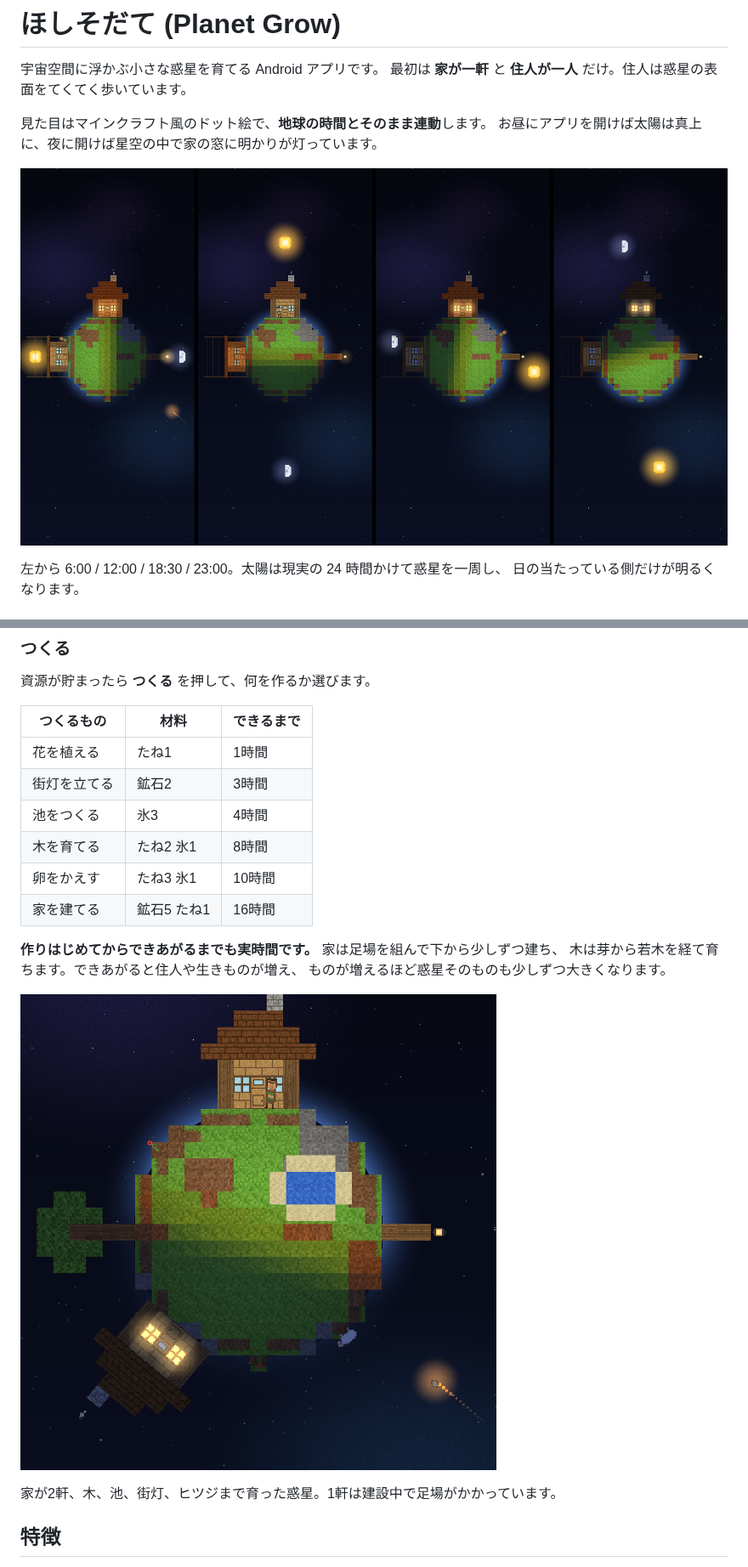
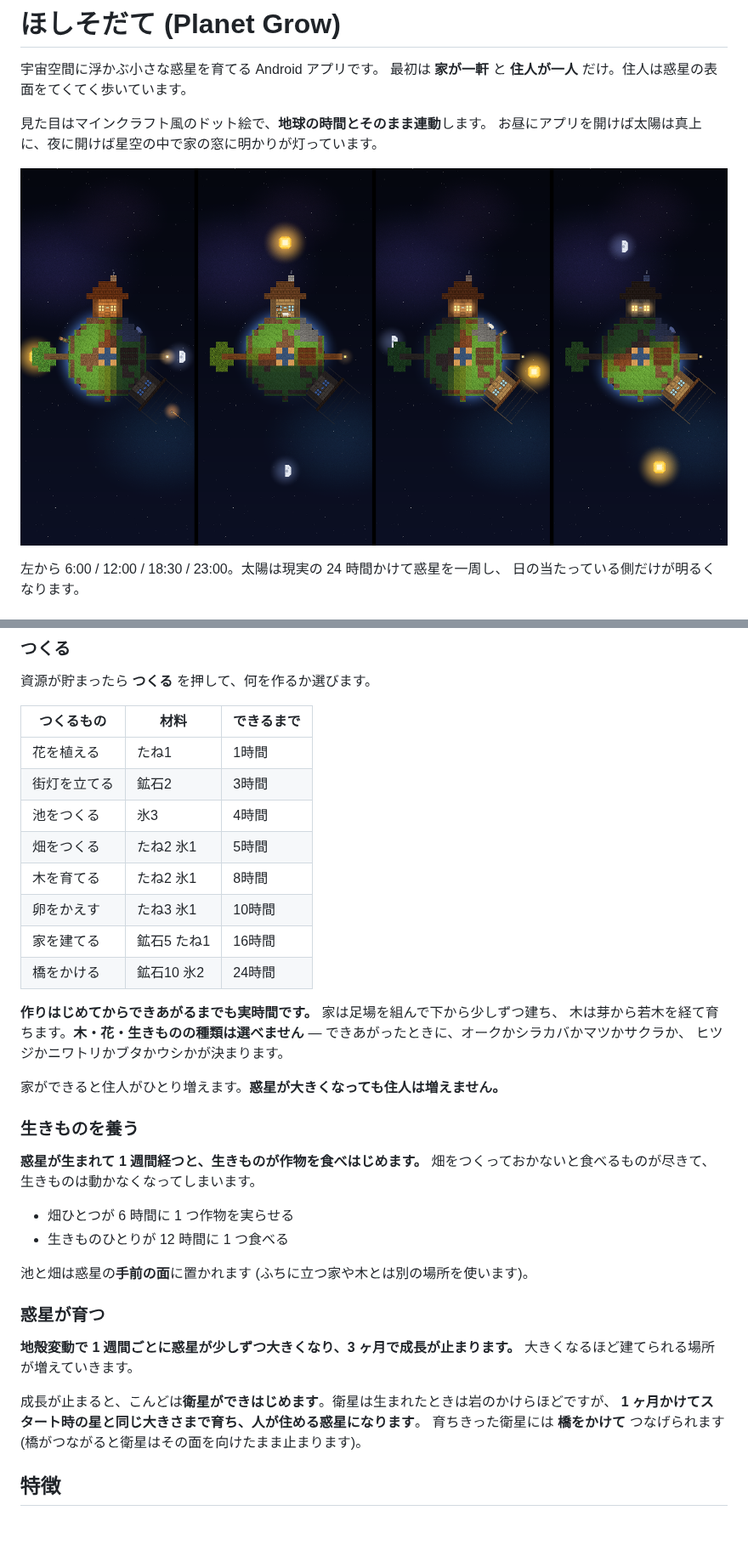
Before and after one commit to ookimitsuru-ctrl/desktop-tutorial, a Markdown page: README.md, 2 parts joined by grey strips. Shown at 85% size. Drawn GitHub-style; pictures changed too: docs/preview_daycycle.png, docs/preview_grown.png; blank space fills up the shorter version.

```diff
--- a/README.md
+++ b/README.md
@@ -35,17 +35,37 @@
 | 花を植える | たね1 | 1時間 |
 | 街灯を立てる | 鉱石2 | 3時間 |
 | 池をつくる | 氷3 | 4時間 |
+| 畑をつくる | たね2 氷1 | 5時間 |
 | 木を育てる | たね2 氷1 | 8時間 |
 | 卵をかえす | たね3 氷1 | 10時間 |
 | 家を建てる | 鉱石5 たね1 | 16時間 |
+| 橋をかける | 鉱石10 氷2 | 24時間 |
 
 **作りはじめてからできあがるまでも実時間です。** 家は足場を組んで下から少しずつ建ち、
-木は芽から若木を経て育ちます。できあがると住人や生きものが増え、
-ものが増えるほど惑星そのものも少しずつ大きくなります。
+木は芽から若木を経て育ちます。**木・花・生きものの種類は選べません** —
+できあがったときに、オークかシラカバかマツかサクラか、
+ヒツジかニワトリかブタかウシかが決まります。
 
-![育った惑星](docs/preview_grown.png)
+家ができると住人がひとり増えます。**惑星が大きくなっても住人は増えません。**
 
-家が2軒、木、池、街灯、ヒツジまで育った惑星。1軒は建設中で足場がかかっています。
+### 生きものを養う
+
+**惑星が生まれて 1 週間経つと、生きものが作物を食べはじめます。**
+畑をつくっておかないと食べるものが尽きて、生きものは動かなくなってしまいます。
+
+- 畑ひとつが 6 時間に 1 つ作物を実らせる
+- 生きものひとりが 12 時間に 1 つ食べる
+
+池と畑は惑星の**手前の面**に置かれます (ふちに立つ家や木とは別の場所を使います)。
+
+### 惑星が育つ
+
+**地殻変動で 1 週間ごとに惑星が少しずつ大きくなり、3 ヶ月で成長が止まります。**
+大きくなるほど建てられる場所が増えていきます。
+
+成長が止まると、こんどは**衛星ができはじめます**。衛星は生まれたときは岩のかけらほどですが、
+**1 ヶ月かけてスタート時の星と同じ大きさまで育ち、人が住める惑星になります**。
+育ちきった衛星には **橋をかけて** つなげられます (橋がつながると衛星はその面を向けたまま止まります)。
 
 ## 特徴
 
```
Also changed, not shown: other parts of README.md (+15 -6 lines), 9 other files.
